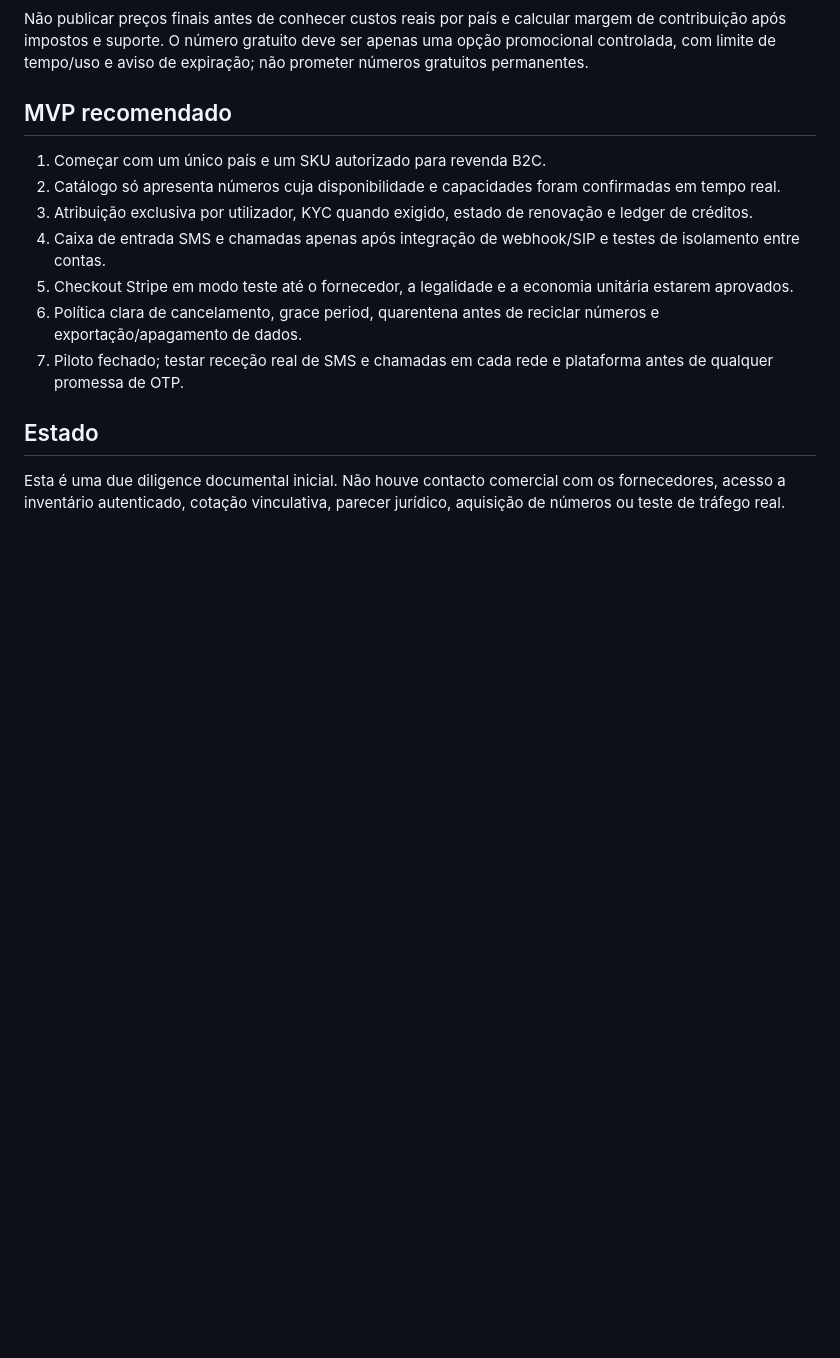
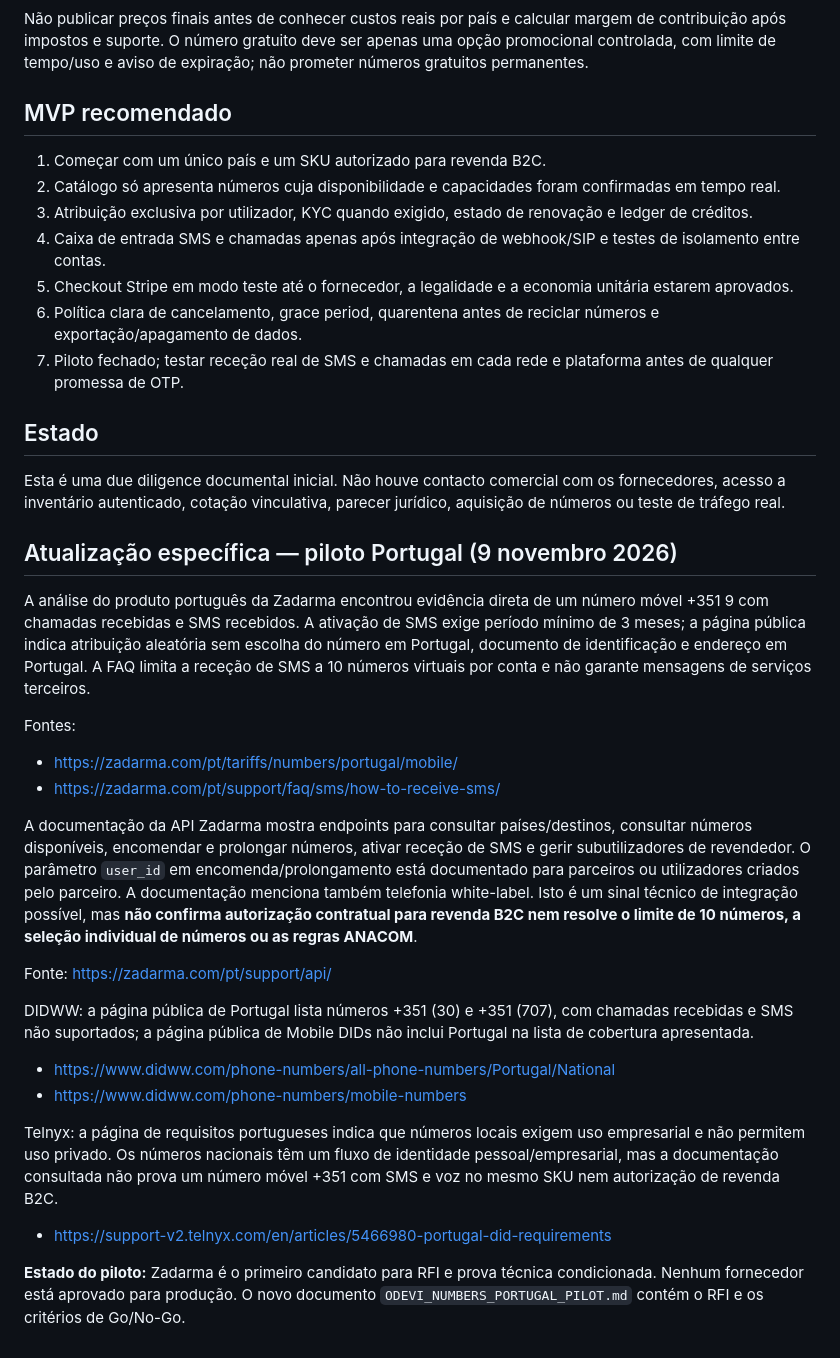
Before and after one commit to operador212/odevitools, a Markdown page: docs/product/ODEVI_NUMBERS_PROVIDER_DUE_DILIGENCE.md, the part around the change. GitHub-like rendering; blank space fills up the shorter version.

Commit message:
Update provider research with Portugal Zadarma findings

```diff
--- a/docs/product/ODEVI_NUMBERS_PROVIDER_DUE_DILIGENCE.md
+++ b/docs/product/ODEVI_NUMBERS_PROVIDER_DUE_DILIGENCE.md
@@ -70,3 +70,24 @@ Não publicar preços finais antes de conhecer custos reais por país e calcular
 ## Estado
 
 Esta é uma due diligence documental inicial. Não houve contacto comercial com os fornecedores, acesso a inventário autenticado, cotação vinculativa, parecer jurídico, aquisição de números ou teste de tráfego real.
+
+## Atualização específica — piloto Portugal (9 novembro 2026)
+
+A análise do produto português da Zadarma encontrou evidência direta de um número móvel +351 9 com chamadas recebidas e SMS recebidos. A ativação de SMS exige período mínimo de 3 meses; a página pública indica atribuição aleatória sem escolha do número em Portugal, documento de identificação e endereço em Portugal. A FAQ limita a receção de SMS a 10 números virtuais por conta e não garante mensagens de serviços terceiros.
+
+Fontes:
+- https://zadarma.com/pt/tariffs/numbers/portugal/mobile/
+- https://zadarma.com/pt/support/faq/sms/how-to-receive-sms/
+
+A documentação da API Zadarma mostra endpoints para consultar países/destinos, consultar números disponíveis, encomendar e prolongar números, ativar receção de SMS e gerir subutilizadores de revendedor. O parâmetro `user_id` em encomenda/prolongamento está documentado para parceiros ou utilizadores criados pelo parceiro. A documentação menciona também telefonia white-label. Isto é um sinal técnico de integração possível, mas **não confirma autorização contratual para revenda B2C nem resolve o limite de 10 números, a seleção individual de números ou as regras ANACOM**.
+
+Fonte: https://zadarma.com/pt/support/api/
+
+DIDWW: a página pública de Portugal lista números +351 (30) e +351 (707), com chamadas recebidas e SMS não suportados; a página pública de Mobile DIDs não inclui Portugal na lista de cobertura apresentada.
+- https://www.didww.com/phone-numbers/all-phone-numbers/Portugal/National
+- https://www.didww.com/phone-numbers/mobile-numbers
+
+Telnyx: a página de requisitos portugueses indica que números locais exigem uso empresarial e não permitem uso privado. Os números nacionais têm um fluxo de identidade pessoal/empresarial, mas a documentação consultada não prova um número móvel +351 com SMS e voz no mesmo SKU nem autorização de revenda B2C.
+- https://support-v2.telnyx.com/en/articles/5466980-portugal-did-requirements
+
+**Estado do piloto:** Zadarma é o primeiro candidato para RFI e prova técnica condicionada. Nenhum fornecedor está aprovado para produção. O novo documento `ODEVI_NUMBERS_PORTUGAL_PILOT.md` contém o RFI e os critérios de Go/No-Go.
```
